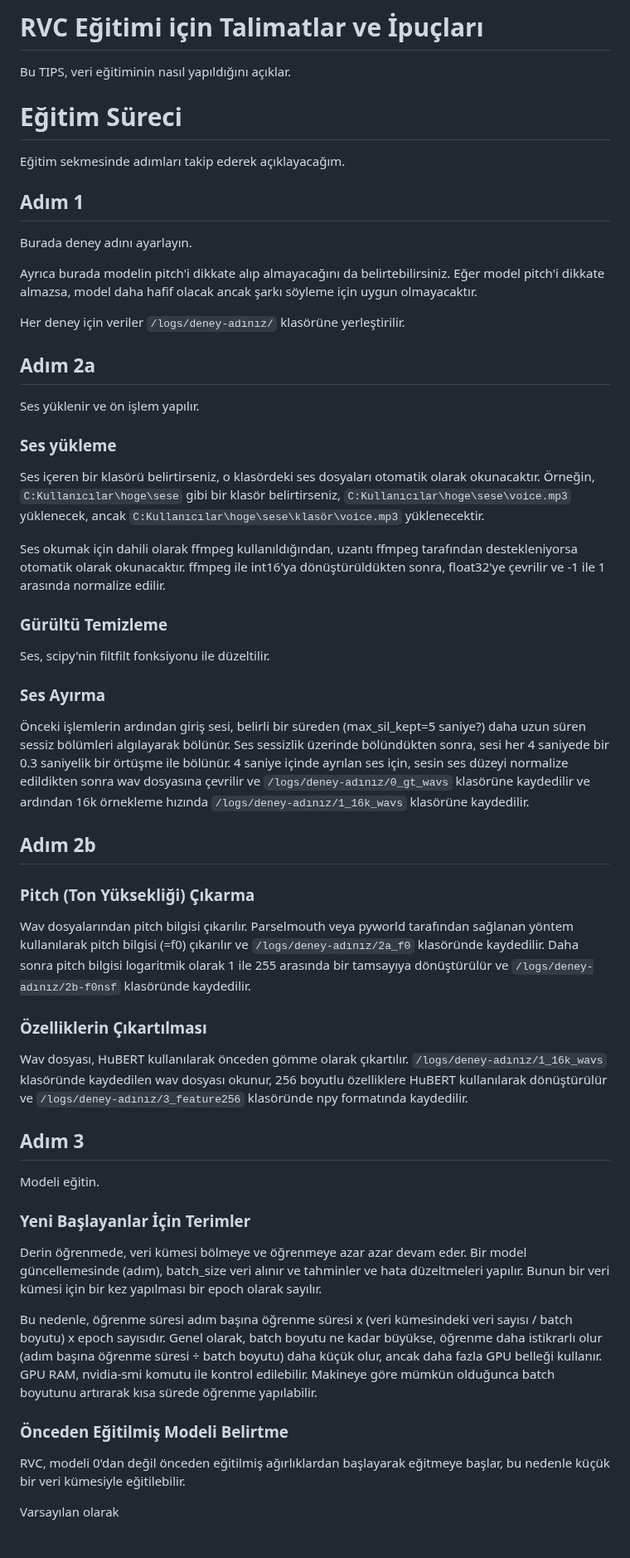
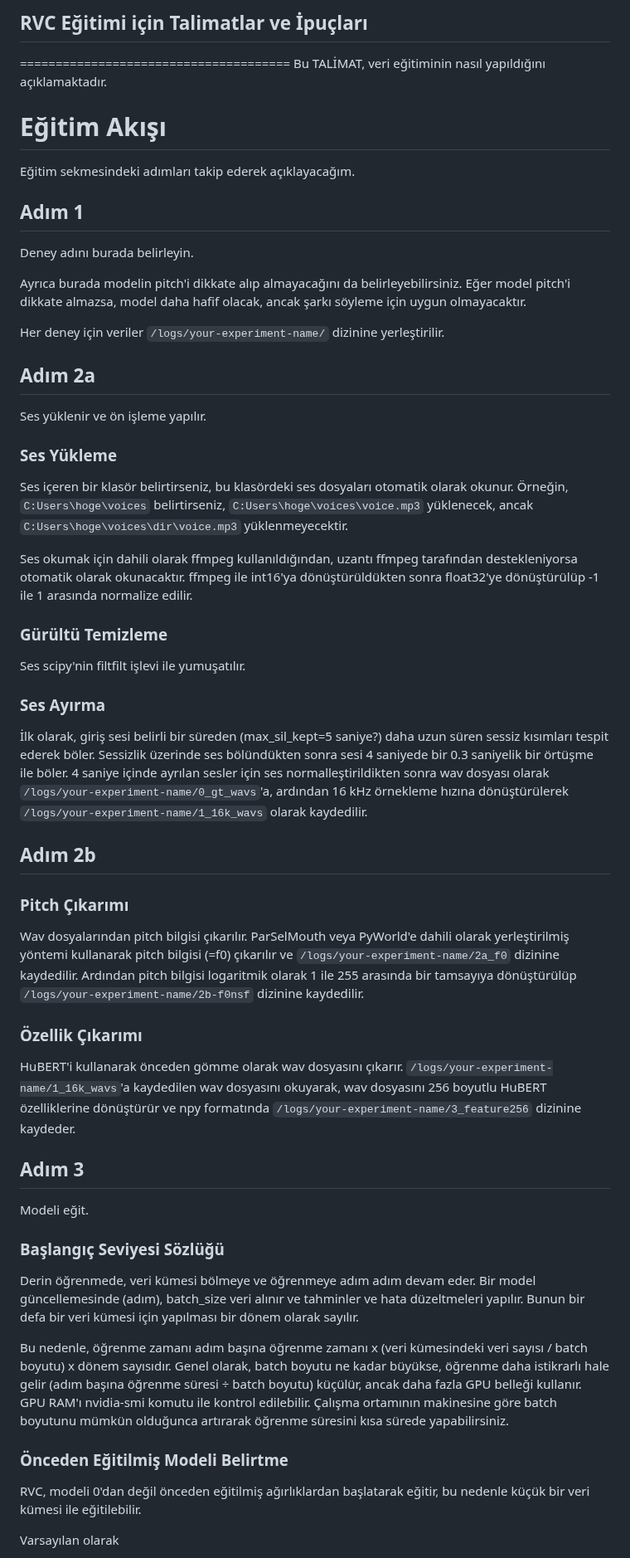
Before and after one commit to RVC-Project/Retrieval-based-Voice-Conversion-WebUI, a Markdown page: docs/tr/training_tips_tr.md, the part around one of its changes. Shown at 83% size. GitHub-like rendering.

Commit message:
Update training_tips_tr.md
I corrected it in native Turkish.

```diff
--- a/docs/tr/training_tips_tr.md
+++ b/docs/tr/training_tips_tr.md
@@ -1,51 +1,50 @@
-RVC Eğitimi için Talimatlar ve İpuçları
-===========================================
+## RVC Eğitimi için Talimatlar ve İpuçları
+======================================
+Bu TALİMAT, veri eğitiminin nasıl yapıldığını açıklamaktadır.
 
-Bu TIPS, veri eğitiminin nasıl yapıldığını açıklar.
-
-# Eğitim Süreci
-Eğitim sekmesinde adımları takip ederek açıklayacağım.
+# Eğitim Akışı
+Eğitim sekmesindeki adımları takip ederek açıklayacağım.
 
 ## Adım 1
-Burada deney adını ayarlayın.
+Deney adını burada belirleyin.
 
-Ayrıca burada modelin pitch'i dikkate alıp almayacağını da belirtebilirsiniz.
-Eğer model pitch'i dikkate almazsa, model daha hafif olacak ancak şarkı söyleme için uygun olmayacaktır.
+Ayrıca burada modelin pitch'i dikkate alıp almayacağını da belirleyebilirsiniz.
+Eğer model pitch'i dikkate almazsa, model daha hafif olacak, ancak şarkı söyleme için uygun olmayacaktır.
 
-Her deney için veriler `/logs/deney-adınız/` klasörüne yerleştirilir.
+Her deney için veriler `/logs/your-experiment-name/` dizinine yerleştirilir.
 
 ## Adım 2a
-Ses yüklenir ve ön işlem yapılır.
+Ses yüklenir ve ön işleme yapılır.
 
-### Ses yükleme
-Ses içeren bir klasörü belirtirseniz, o klasördeki ses dosyaları otomatik olarak okunacaktır.
-Örneğin, `C:Kullanıcılar\hoge\sese` gibi bir klasör belirtirseniz, `C:Kullanıcılar\hoge\sese\voice.mp3` yüklenecek, ancak `C:Kullanıcılar\hoge\sese\klasör\voice.mp3` yüklenecektir.
+### Ses Yükleme
+Ses içeren bir klasör belirtirseniz, bu klasördeki ses dosyaları otomatik olarak okunur.
+Örneğin, `C:Users\hoge\voices` belirtirseniz, `C:Users\hoge\voices\voice.mp3` yüklenecek, ancak `C:Users\hoge\voices\dir\voice.mp3` yüklenmeyecektir.
 
 Ses okumak için dahili olarak ffmpeg kullanıldığından, uzantı ffmpeg tarafından destekleniyorsa otomatik olarak okunacaktır.
-ffmpeg ile int16'ya dönüştürüldükten sonra, float32'ye çevrilir ve -1 ile 1 arasında normalize edilir.
+ffmpeg ile int16'ya dönüştürüldükten sonra float32'ye dönüştürülüp -1 ile 1 arasında normalize edilir.
 
 ### Gürültü Temizleme
-Ses, scipy'nin filtfilt fonksiyonu ile düzeltilir.
+Ses scipy'nin filtfilt işlevi ile yumuşatılır.
 
 ### Ses Ayırma
-Önceki işlemlerin ardından giriş sesi, belirli bir süreden (max_sil_kept=5 saniye?) daha uzun süren sessiz bölümleri algılayarak bölünür. Ses sessizlik üzerinde bölündükten sonra, sesi her 4 saniyede bir 0.3 saniyelik bir örtüşme ile bölünür. 4 saniye içinde ayrılan ses için, sesin ses düzeyi normalize edildikten sonra wav dosyasına çevrilir ve `/logs/deney-adınız/0_gt_wavs` klasörüne kaydedilir ve ardından 16k örnekleme hızında `/logs/deney-adınız/1_16k_wavs` klasörüne kaydedilir.
+İlk olarak, giriş sesi belirli bir süreden (max_sil_kept=5 saniye?) daha uzun süren sessiz kısımları tespit ederek böler. Sessizlik üzerinde ses bölündükten sonra sesi 4 saniyede bir 0.3 saniyelik bir örtüşme ile böler. 4 saniye içinde ayrılan sesler için ses normalleştirildikten sonra wav dosyası olarak `/logs/your-experiment-name/0_gt_wavs`'a, ardından 16 kHz örnekleme hızına dönüştürülerek `/logs/your-experiment-name/1_16k_wavs` olarak kaydedilir.
 
 ## Adım 2b
-### Pitch (Ton Yüksekliği) Çıkarma
-Wav dosyalarından pitch bilgisi çıkarılır. Parselmouth veya pyworld tarafından sağlanan yöntem kullanılarak pitch bilgisi (=f0) çıkarılır ve `/logs/deney-adınız/2a_f0` klasöründe kaydedilir. Daha sonra pitch bilgisi logaritmik olarak 1 ile 255 arasında bir tamsayıya dönüştürülür ve `/logs/deney-adınız/2b-f0nsf` klasöründe kaydedilir.
+### Pitch Çıkarımı
+Wav dosyalarından pitch bilgisi çıkarılır. ParSelMouth veya PyWorld'e dahili olarak yerleştirilmiş yöntemi kullanarak pitch bilgisi (=f0) çıkarılır ve `/logs/your-experiment-name/2a_f0` dizinine kaydedilir. Ardından pitch bilgisi logaritmik olarak 1 ile 255 arasında bir tamsayıya dönüştürülüp `/logs/your-experiment-name/2b-f0nsf` dizinine kaydedilir.
 
-### Özelliklerin Çıkartılması
-Wav dosyası, HuBERT kullanılarak önceden gömme olarak çıkartılır. `/logs/deney-adınız/1_16k_wavs` klasöründe kaydedilen wav dosyası okunur, 256 boyutlu özelliklere HuBERT kullanılarak dönüştürülür ve `/logs/deney-adınız/3_feature256` klasöründe npy formatında kaydedilir.
+### Özellik Çıkarımı
+HuBERT'i kullanarak önceden gömme olarak wav dosyasını çıkarır. `/logs/your-experiment-name/1_16k_wavs`'a kaydedilen wav dosyasını okuyarak, wav dosyasını 256 boyutlu HuBERT özelliklerine dönüştürür ve npy formatında `/logs/your-experiment-name/3_feature256` dizinine kaydeder.
 
 ## Adım 3
-Modeli eğitin.
-### Yeni Başlayanlar İçin Terimler
-Derin öğrenmede, veri kümesi bölmeye ve öğrenmeye azar azar devam eder. Bir model güncellemesinde (adım), batch_size veri alınır ve tahminler ve hata düzeltmeleri yapılır. Bunun bir veri kümesi için bir kez yapılması bir epoch olarak sayılır.
+Modeli eğit.
+### Başlangıç Seviyesi Sözlüğü
+Derin öğrenmede, veri kümesi bölmeye ve öğrenmeye adım adım devam eder. Bir model güncellemesinde (adım), batch_size veri alınır ve tahminler ve hata düzeltmeleri yapılır. Bunun bir defa bir veri kümesi için yapılması bir dönem olarak sayılır.
 
-Bu nedenle, öğrenme süresi adım başına öğrenme süresi x (veri kümesindeki veri sayısı / batch boyutu) x epoch sayısıdır. Genel olarak, batch boyutu ne kadar büyükse, öğrenme daha istikrarlı olur (adım başına öğrenme süresi ÷ batch boyutu) daha küçük olur, ancak daha fazla GPU belleği kullanır. GPU RAM, nvidia-smi komutu ile kontrol edilebilir. Makineye göre mümkün olduğunca batch boyutunu artırarak kısa sürede öğrenme yapılabilir.
+Bu nedenle, öğrenme zamanı adım başına öğrenme zamanı x (veri kümesindeki veri sayısı / batch boyutu) x dönem sayısıdır. Genel olarak, batch boyutu ne kadar büyükse, öğrenme daha istikrarlı hale gelir (adım başına öğrenme süresi ÷ batch boyutu) küçülür, ancak daha fazla GPU belleği kullanır. GPU RAM'ı nvidia-smi komutu ile kontrol edilebilir. Çalışma ortamının makinesine göre batch boyutunu mümkün olduğunca artırarak öğrenme süresini kısa sürede yapabilirsiniz.
 
 ### Önceden Eğitilmiş Modeli Belirtme
-RVC, modeli 0'dan değil önceden eğitilmiş ağırlıklardan başlayarak eğitmeye başlar, bu nedenle küçük bir veri kümesiyle eğitilebilir.
+RVC, modeli 0'dan değil önceden eğitilmiş ağırlıklardan başlatarak eğitir, bu nedenle küçük bir veri kümesi ile eğitilebilir.
 
 Varsayılan olarak
 
```
Also changed, not shown: other parts of docs/tr/training_tips_tr.md (+11 -11 lines).
